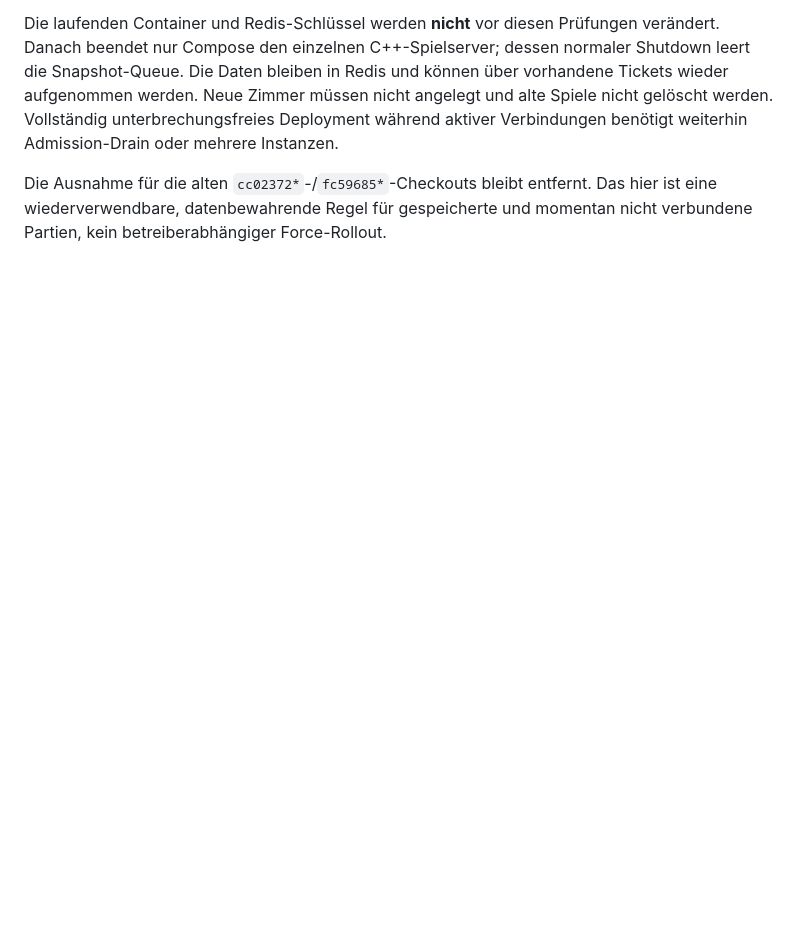
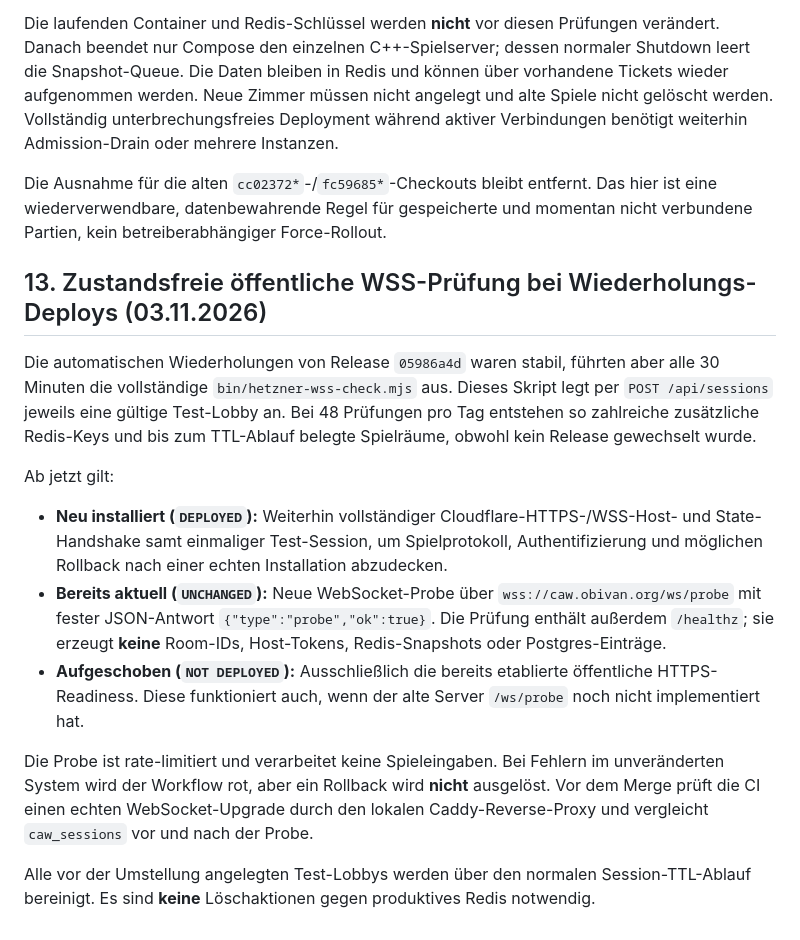
Before and after one commit to 0b-ivan/CAW, a Markdown page: docs/operations/HETZNER-CLOUDFLARE.md, the part around the change. GitHub-like rendering; blank space fills up the shorter version.

Commit message:
docs: explain room-free WSS monitoring without production Redis cleanup

```diff
--- a/docs/operations/HETZNER-CLOUDFLARE.md
+++ b/docs/operations/HETZNER-CLOUDFLARE.md
@@ -586,3 +586,38 @@ Die Ausnahme für die alten `cc02372*`-/`fc59685*`-Checkouts bleibt
 entfernt. Das hier ist eine wiederverwendbare, datenbewahrende Regel
 für gespeicherte und momentan nicht verbundene Partien, kein
 betreiberabhängiger Force-Rollout.
+
+## 13. Zustandsfreie öffentliche WSS-Prüfung bei Wiederholungs-Deploys (03.11.2026)
+
+Die automatischen Wiederholungen von Release `05986a4d` waren stabil,
+führten aber alle 30 Minuten die vollständige
+`bin/hetzner-wss-check.mjs` aus. Dieses Skript legt per
+`POST /api/sessions` jeweils eine gültige Test-Lobby an.
+Bei 48 Prüfungen pro Tag entstehen so zahlreiche zusätzliche
+Redis-Keys und bis zum TTL-Ablauf belegte Spielräume, obwohl
+kein Release gewechselt wurde.
+
+Ab jetzt gilt:
+
+- **Neu installiert (`DEPLOYED`):** Weiterhin vollständiger
+  Cloudflare-HTTPS-/WSS-Host- und State-Handshake samt einmaliger
+  Test-Session, um Spielprotokoll, Authentifizierung und möglichen
+  Rollback nach einer echten Installation abzudecken.
+- **Bereits aktuell (`UNCHANGED`):** Neue WebSocket-Probe über
+  `wss://caw.obivan.org/ws/probe` mit fester JSON-Antwort
+  `{"type":"probe","ok":true}`. Die Prüfung enthält außerdem
+  `/healthz`; sie erzeugt **keine** Room-IDs, Host-Tokens,
+  Redis-Snapshots oder Postgres-Einträge.
+- **Aufgeschoben (`NOT DEPLOYED`):** Ausschließlich die bereits
+  etablierte öffentliche HTTPS-Readiness. Diese funktioniert auch,
+  wenn der alte Server `/ws/probe` noch nicht implementiert hat.
+
+Die Probe ist rate-limitiert und verarbeitet keine Spieleingaben.
+Bei Fehlern im unveränderten System wird der Workflow rot, aber ein
+Rollback wird **nicht** ausgelöst. Vor dem Merge prüft die CI einen
+echten WebSocket-Upgrade durch den lokalen Caddy-Reverse-Proxy und
+vergleicht `caw_sessions` vor und nach der Probe.
+
+Alle vor der Umstellung angelegten Test-Lobbys werden über den
+normalen Session-TTL-Ablauf bereinigt. Es sind **keine**
+Löschaktionen gegen produktives Redis notwendig.
```
